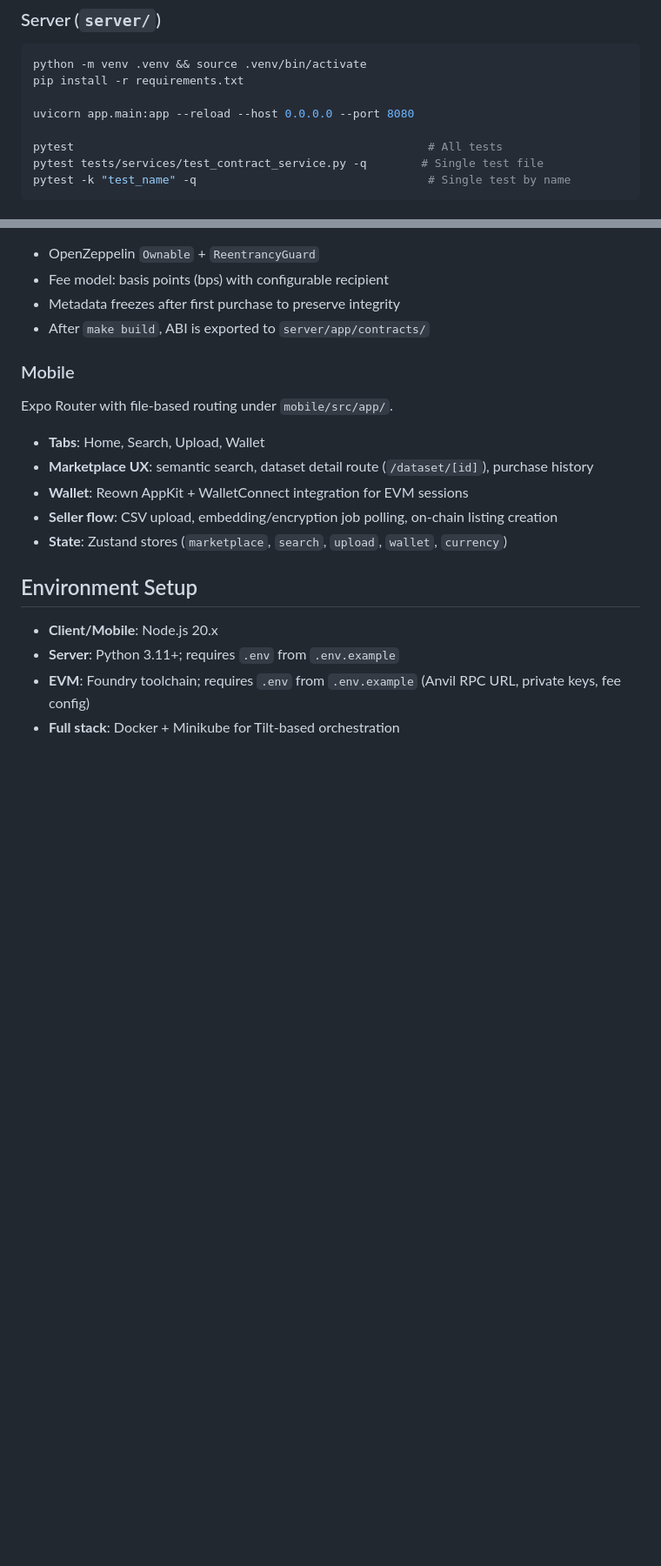
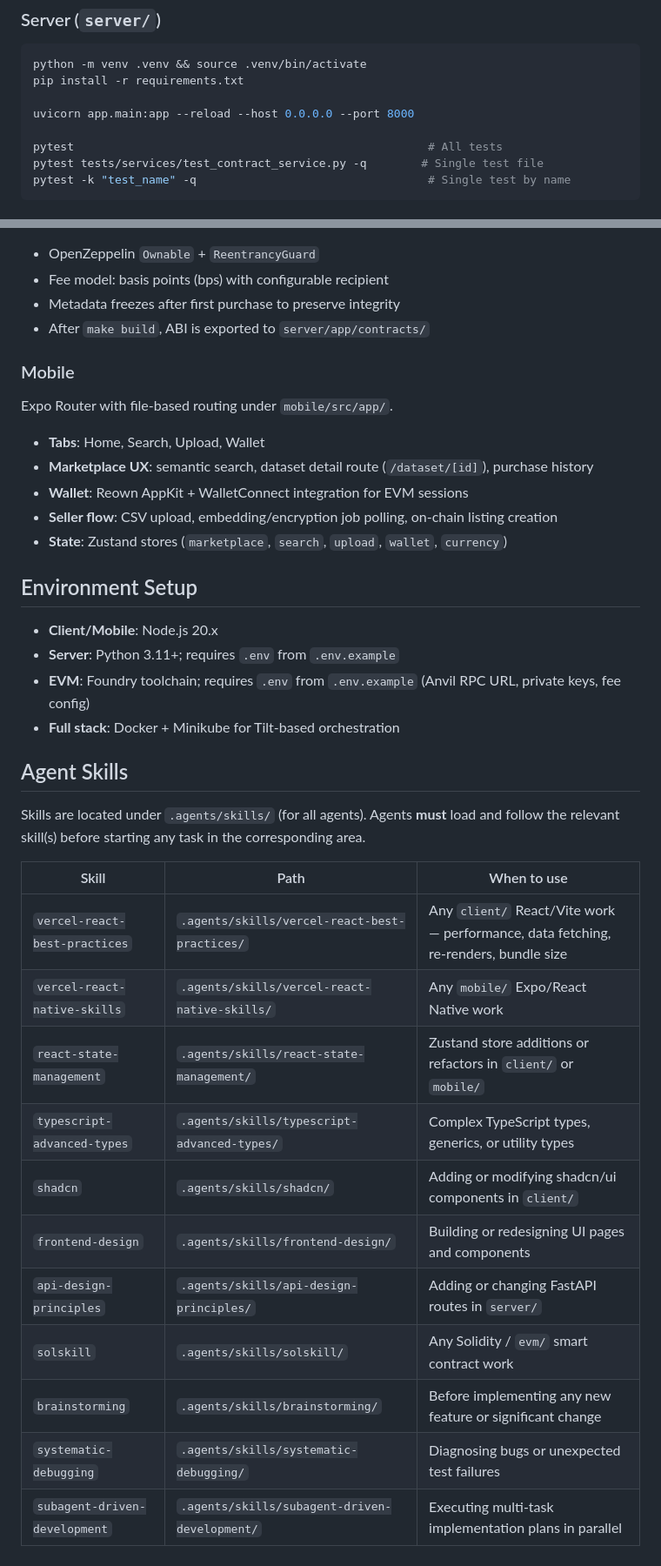
Before and after one commit to Axeloooo/TheDataBay, a Markdown page: AGENTS.md, 2 parts joined by grey strips. Shown at 87% size. Drawn GitHub-style; blank space fills up the shorter version.

```diff
--- a/AGENTS.md
+++ b/AGENTS.md
@@ -41,7 +41,7 @@ npm run test       # Jest tests
 python -m venv .venv && source .venv/bin/activate
 pip install -r requirements.txt
 
-uvicorn app.main:app --reload --host 0.0.0.0 --port 8080
+uvicorn app.main:app --reload --host 0.0.0.0 --port 8000
 
 pytest                                                    # All tests
 pytest tests/services/test_contract_service.py -q        # Single test file
@@ -118,3 +118,21 @@ Expo Router with file-based routing under `mobile/src/app/`.
 - **Server**: Python 3.11+; requires `.env` from `.env.example`
 - **EVM**: Foundry toolchain; requires `.env` from `.env.example` (Anvil RPC URL, private keys, fee config)
 - **Full stack**: Docker + Minikube for Tilt-based orchestration
+
+## Agent Skills
+
+Skills are located under `.agents/skills/` (for all agents). Agents **must** load and follow the relevant skill(s) before starting any task in the corresponding area.
+
+| Skill                         | Path                                          | When to use                                                                         |
+| ----------------------------- | --------------------------------------------- | ----------------------------------------------------------------------------------- |
+| `vercel-react-best-practices` | `.agents/skills/vercel-react-best-practices/` | Any `client/` React/Vite work — performance, data fetching, re-renders, bundle size |
+| `vercel-react-native-skills`  | `.agents/skills/vercel-react-native-skills/`  | Any `mobile/` Expo/React Native work                                                |
+| `react-state-management`      | `.agents/skills/react-state-management/`      | Zustand store additions or refactors in `client/` or `mobile/`                      |
+| `typescript-advanced-types`   | `.agents/skills/typescript-advanced-types/`   | Complex TypeScript types, generics, or utility types                                |
+| `shadcn`                      | `.agents/skills/shadcn/`                      | Adding or modifying shadcn/ui components in `client/`                               |
+| `frontend-design`             | `.agents/skills/frontend-design/`             | Building or redesigning UI pages and components                                     |
+| `api-design-principles`       | `.agents/skills/api-design-principles/`       | Adding or changing FastAPI routes in `server/`                                      |
+| `solskill`                    | `.agents/skills/solskill/`                    | Any Solidity / `evm/` smart contract work                                           |
+| `brainstorming`               | `.agents/skills/brainstorming/`               | Before implementing any new feature or significant change                           |
+| `systematic-debugging`        | `.agents/skills/systematic-debugging/`        | Diagnosing bugs or unexpected test failures                                         |
+| `subagent-driven-development` | `.agents/skills/subagent-driven-development/` | Executing multi-task implementation plans in parallel                               |
```
Also changed, not shown: other parts of AGENTS.md (+1 -1 lines), CLAUDE.md (+18 -0 lines).
